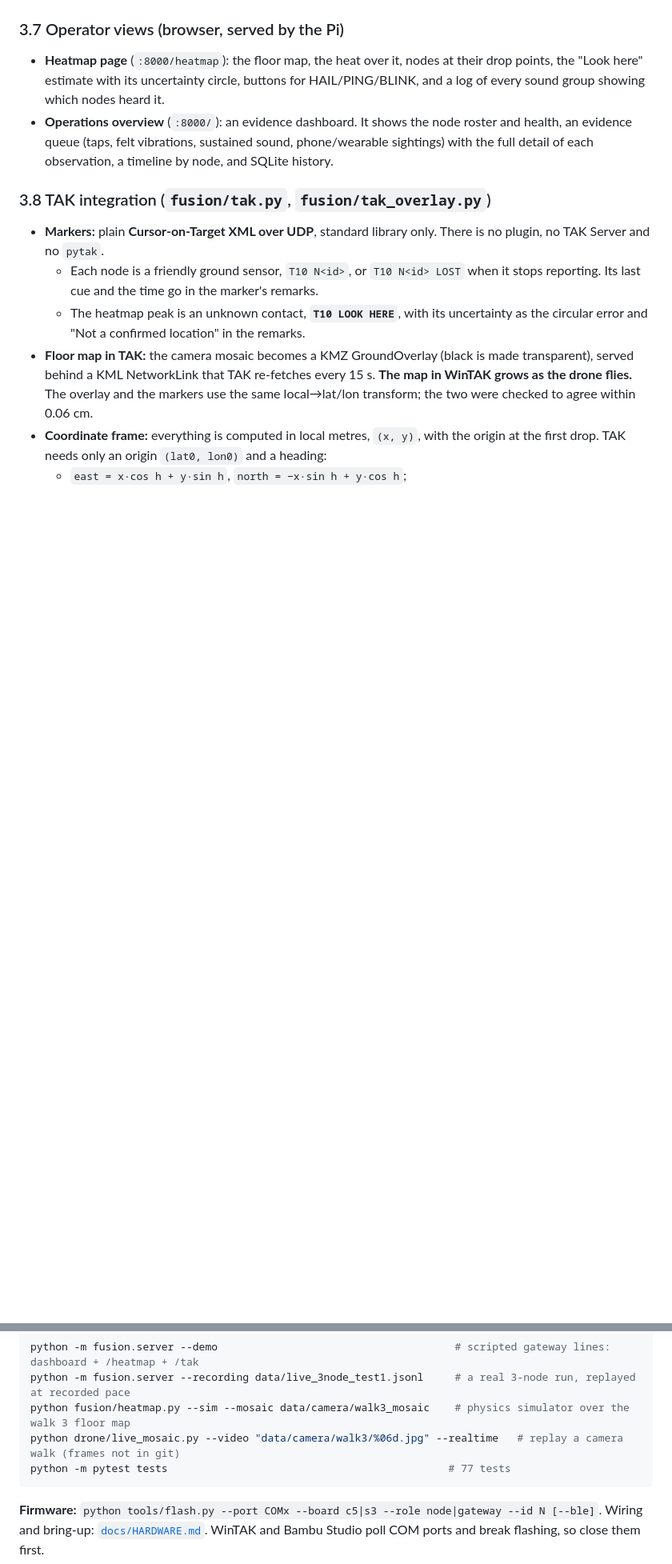
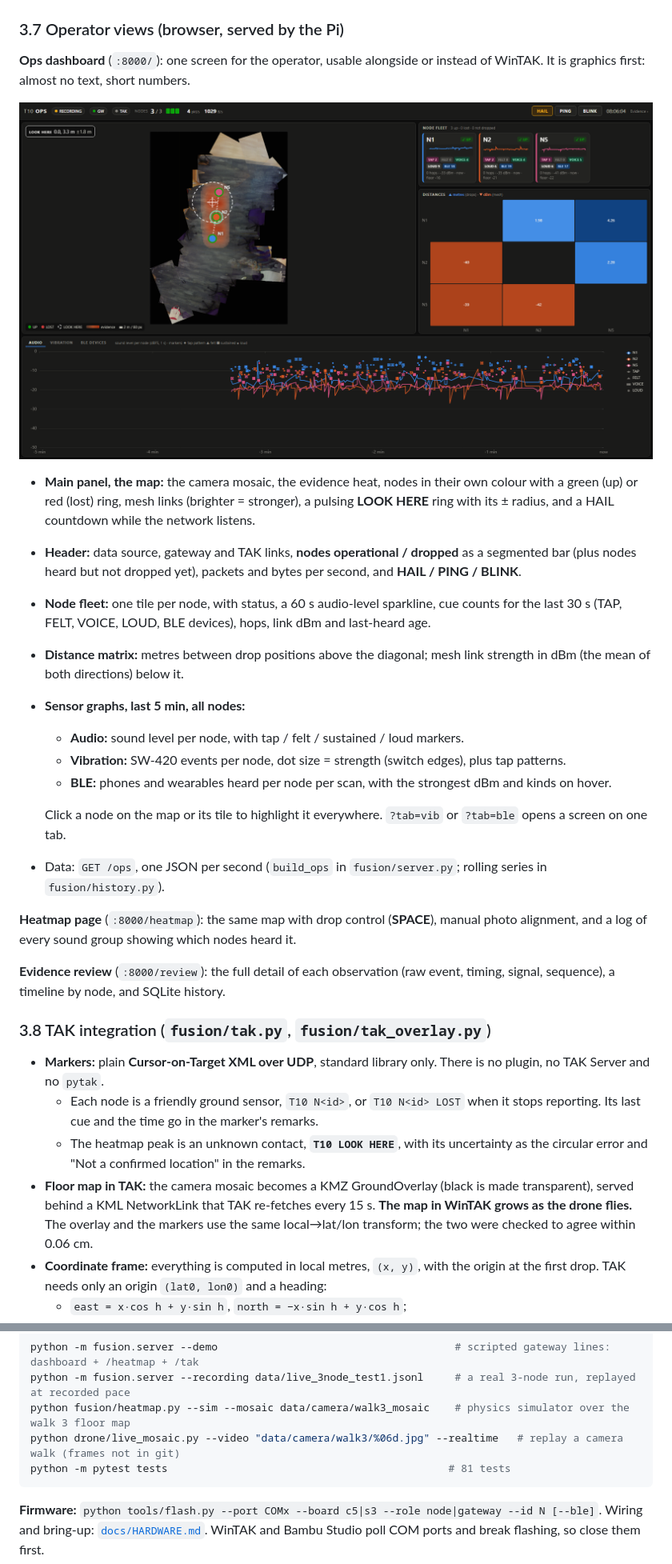
Before and after one commit to CodeMetalForge-Hackathon/Team-10-Operation-Lost-and-Found, a Markdown page: README.md, 2 parts joined by grey strips. Shown at 80% size. GitHub-like rendering; pictures changed too: media/screenshots/ops_dashboard.png (added); blank space fills up the shorter version.

Commit message:
Ops dashboard at /: heatmap, node fleet, distance matrix, per-sensor graphs; evidence review moves to /review

````diff
--- a/README.md
+++ b/README.md
@@ -140,8 +140,25 @@ The heatmap model runs inside the fusion host. Every gateway line goes to both t
 ![Heatmap over the camera map, nodes placed by their drops](media/screenshots/heatmap_photo_and_drops.png)
 
 ### 3.7 Operator views (browser, served by the Pi)
-- **Heatmap page** (`:8000/heatmap`): the floor map, the heat over it, nodes at their drop points, the "Look here" estimate with its uncertainty circle, buttons for HAIL/PING/BLINK, and a log of every sound group showing which nodes heard it.
-- **Operations overview** (`:8000/`): an evidence dashboard. It shows the node roster and health, an evidence queue (taps, felt vibrations, sustained sound, phone/wearable sightings) with the full detail of each observation, a timeline by node, and SQLite history.
+**Ops dashboard** (`:8000/`): one screen for the operator, usable alongside or instead of WinTAK. It is graphics first: almost no text, short numbers.
+
+![Ops dashboard](media/screenshots/ops_dashboard.png)
+
+- **Main panel, the map:** the camera mosaic, the evidence heat, nodes in their own colour with a green (up) or red (lost) ring, mesh links (brighter = stronger), a pulsing **LOOK HERE** ring with its ± radius, and a HAIL countdown while the network listens.
+- **Header:** data source, gateway and TAK links, **nodes operational / dropped** as a segmented bar (plus nodes heard but not dropped yet), packets and bytes per second, and **HAIL / PING / BLINK**.
+- **Node fleet:** one tile per node, with status, a 60 s audio-level sparkline, cue counts for the last 30 s (TAP, FELT, VOICE, LOUD, BLE devices), hops, link dBm and last-heard age.
+- **Distance matrix:** metres between drop positions above the diagonal; mesh link strength in dBm (the mean of both directions) below it.
+- **Sensor graphs, last 5 min, all nodes:**
+  - **Audio:** sound level per node, with tap / felt / sustained / loud markers.
+  - **Vibration:** SW-420 events per node, dot size = strength (switch edges), plus tap patterns.
+  - **BLE:** phones and wearables heard per node per scan, with the strongest dBm and kinds on hover.
+
+  Click a node on the map or its tile to highlight it everywhere. `?tab=vib` or `?tab=ble` opens a screen on one tab.
+- Data: `GET /ops`, one JSON per second (`build_ops` in `fusion/server.py`; rolling series in `fusion/history.py`).
+
+**Heatmap page** (`:8000/heatmap`): the same map with drop control (**SPACE**), manual photo alignment, and a log of every sound group showing which nodes heard it.
+
+**Evidence review** (`:8000/review`): the full detail of each observation (raw event, timing, signal, sequence), a timeline by node, and SQLite history.
 
 ### 3.8 TAK integration (`fusion/tak.py`, `fusion/tak_overlay.py`)
 - **Markers:** plain **Cursor-on-Target XML over UDP**, standard library only. There is no plugin, no TAK Server and no `pytak`.
@@ -308,7 +325,7 @@ python -m fusion.server --demo                                      # scripted g
 python -m fusion.server --recording data/live_3node_test1.jsonl     # a real 3-node run, replayed at recorded pace
 python fusion/heatmap.py --sim --mosaic data/camera/walk3_mosaic    # physics simulator over the walk 3 floor map
 python drone/live_mosaic.py --video "data/camera/walk3/%06d.jpg" --realtime   # replay a camera walk (frames not in git)
-python -m pytest tests                                             # 77 tests
+python -m pytest tests                                             # 81 tests
 ```
 
 **Firmware:** `python tools/flash.py --port COMx --board c5|s3 --role node|gateway --id N [--ble]`. Wiring and bring-up: [`docs/HARDWARE.md`](docs/HARDWARE.md). WinTAK and Bambu Studio poll COM ports and break flashing, so close them first.
````
Also changed, not shown: other parts of README.md (+5 -5 lines), docs/DECISIONS.md (+2 -1 lines), media/README.md (+1 -0 lines), 9 other files.
